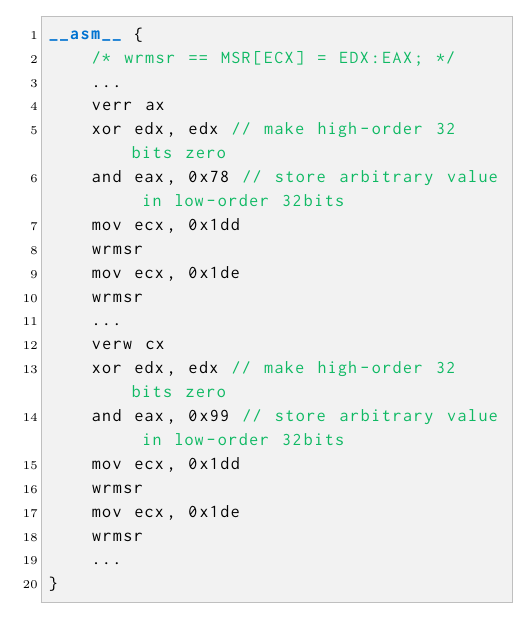
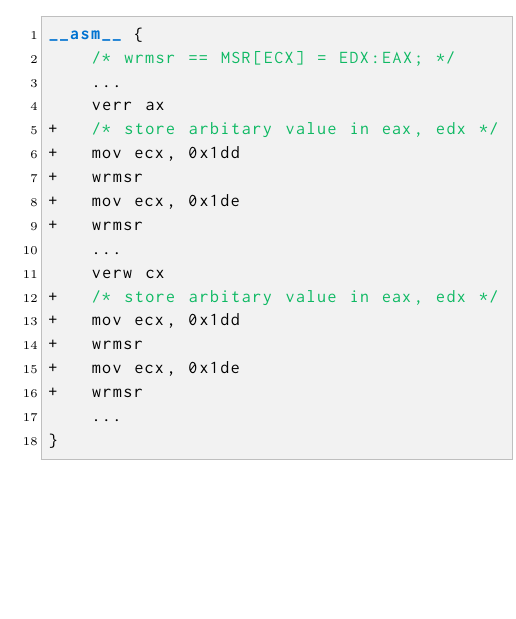
Before and after one commit to mfaerevaag/nether, a LaTeX paper (report/paper.tex, which reads report/section/approach.tex): part of one column of page 3 of 4, cut so that both start at the same text, the shorter picture padded with empty space. Compiled offline with pdfLaTeX.

Commit message:
Modify code snippet for CPU erratum

```diff
--- a/report/section/approach.tex
+++ b/report/section/approach.tex
@@ -75,20 +75,18 @@ __asm__ {
 	/* wrmsr == MSR[ECX] = EDX:EAX; */
 	...
 	verr ax
-	xor edx, edx // make high-order 32 bits zero
-	and eax, 0x78 // store arbitrary value in low-order 32bits
-	mov ecx, 0x1dd
-	wrmsr
-	mov ecx, 0x1de
-	wrmsr
++	/* store arbitary value in eax, edx */
++	mov ecx, 0x1dd
++	wrmsr
++	mov ecx, 0x1de
++	wrmsr
 	...
 	verw cx
-	xor edx, edx // make high-order 32 bits zero
-	and eax, 0x99 // store arbitrary value in low-order 32bits
-	mov ecx, 0x1dd
-	wrmsr
-	mov ecx, 0x1de
-	wrmsr
++	/* store arbitary value in eax, edx */
++	mov ecx, 0x1dd
++	wrmsr
++	mov ecx, 0x1de
++	wrmsr
 	...
 }
 
```
